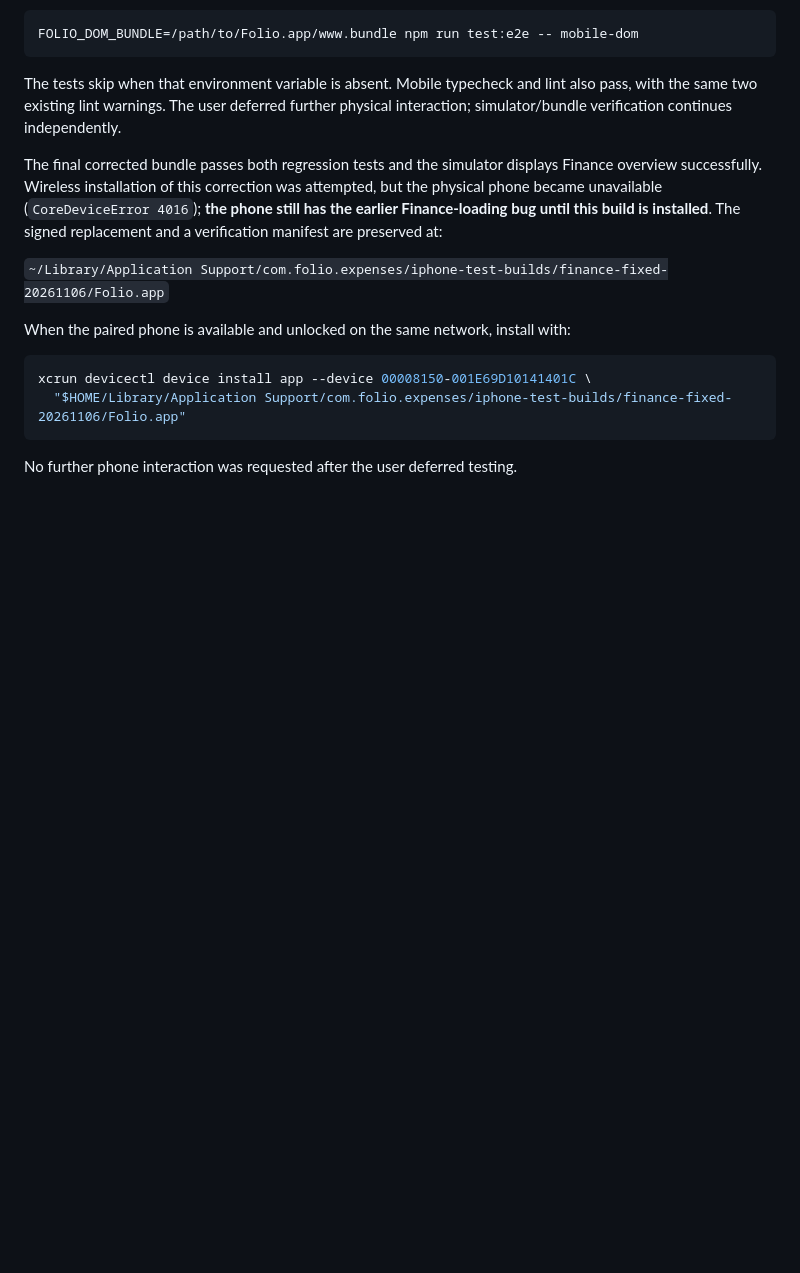
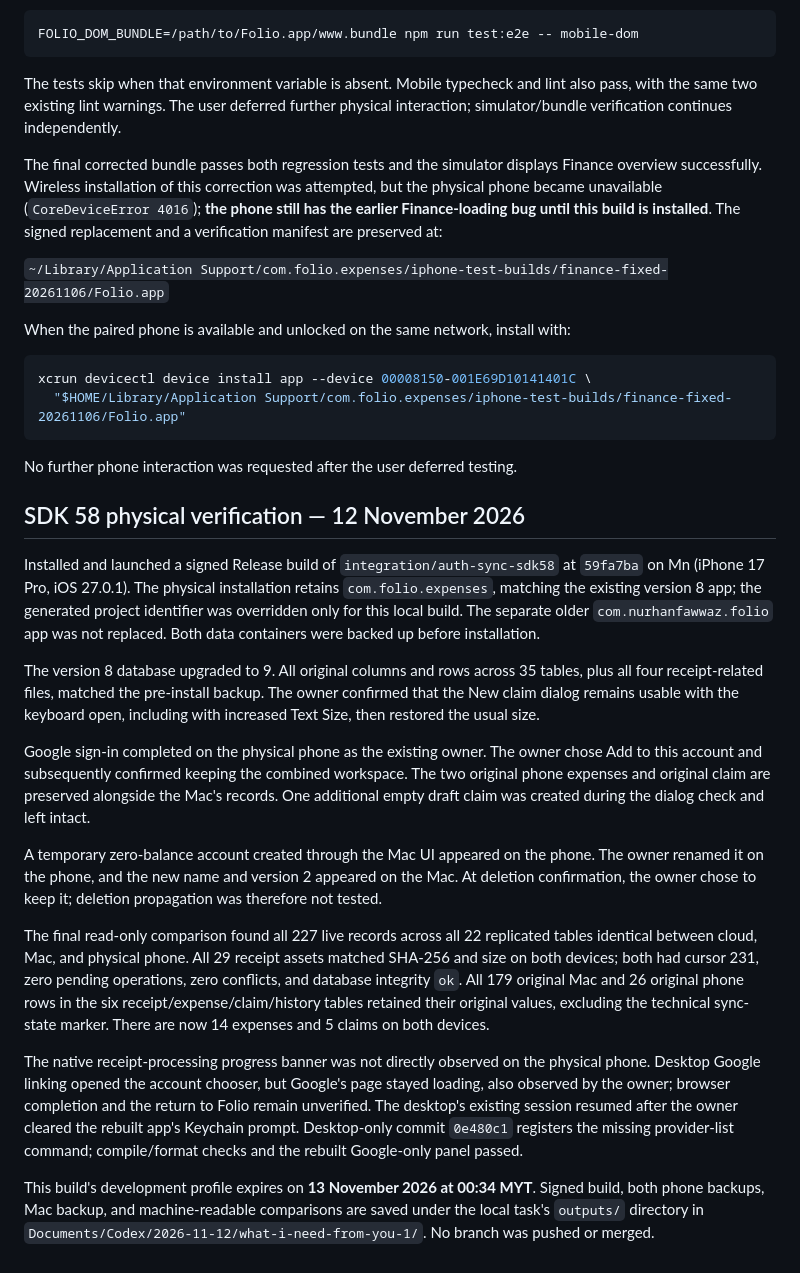
Before and after one commit to NurhanMYZRM1/folio-expense, a Markdown page: docs/IPHONE_TESTING.md, the part around the change. Rendered like a GitHub page; blank space fills up the shorter version.

Commit message:
Record physical iPhone migration and live sync verification

````diff
--- a/docs/IPHONE_TESTING.md
+++ b/docs/IPHONE_TESTING.md
@@ -60,3 +60,20 @@ xcrun devicectl device install app --device 00008150-001E69D10141401C \
 ```
 
 No further phone interaction was requested after the user deferred testing.
+
+
+## SDK 58 physical verification — 12 November 2026
+
+Installed and launched a signed Release build of `integration/auth-sync-sdk58` at `59fa7ba` on Mn (iPhone 17 Pro, iOS 27.0.1). The physical installation retains `com.folio.expenses`, matching the existing version 8 app; the generated project identifier was overridden only for this local build. The separate older `com.nurhanfawwaz.folio` app was not replaced. Both data containers were backed up before installation.
+
+The version 8 database upgraded to 9. All original columns and rows across 35 tables, plus all four receipt-related files, matched the pre-install backup. The owner confirmed that the New claim dialog remains usable with the keyboard open, including with increased Text Size, then restored the usual size.
+
+Google sign-in completed on the physical phone as the existing owner. The owner chose Add to this account and subsequently confirmed keeping the combined workspace. The two original phone expenses and original claim are preserved alongside the Mac's records. One additional empty draft claim was created during the dialog check and left intact.
+
+A temporary zero-balance account created through the Mac UI appeared on the phone. The owner renamed it on the phone, and the new name and version 2 appeared on the Mac. At deletion confirmation, the owner chose to keep it; deletion propagation was therefore not tested.
+
+The final read-only comparison found all 227 live records across all 22 replicated tables identical between cloud, Mac, and physical phone. All 29 receipt assets matched SHA-256 and size on both devices; both had cursor 231, zero pending operations, zero conflicts, and database integrity `ok`. All 179 original Mac and 26 original phone rows in the six receipt/expense/claim/history tables retained their original values, excluding the technical sync-state marker. There are now 14 expenses and 5 claims on both devices.
+
+The native receipt-processing progress banner was not directly observed on the physical phone. Desktop Google linking opened the account chooser, but Google's page stayed loading, also observed by the owner; browser completion and the return to Folio remain unverified. The desktop's existing session resumed after the owner cleared the rebuilt app's Keychain prompt. Desktop-only commit `0e480c1` registers the missing provider-list command; compile/format checks and the rebuilt Google-only panel passed.
+
+This build's development profile expires on **13 November 2026 at 00:34 MYT**. Signed build, both phone backups, Mac backup, and machine-readable comparisons are saved under the local task's `outputs/` directory in `Documents/Codex/2026-11-12/what-i-need-from-you-1/`. No branch was pushed or merged.
````
Also changed, not shown: docs/plans/2026-11-10-progress.md (+7 -0 lines).
